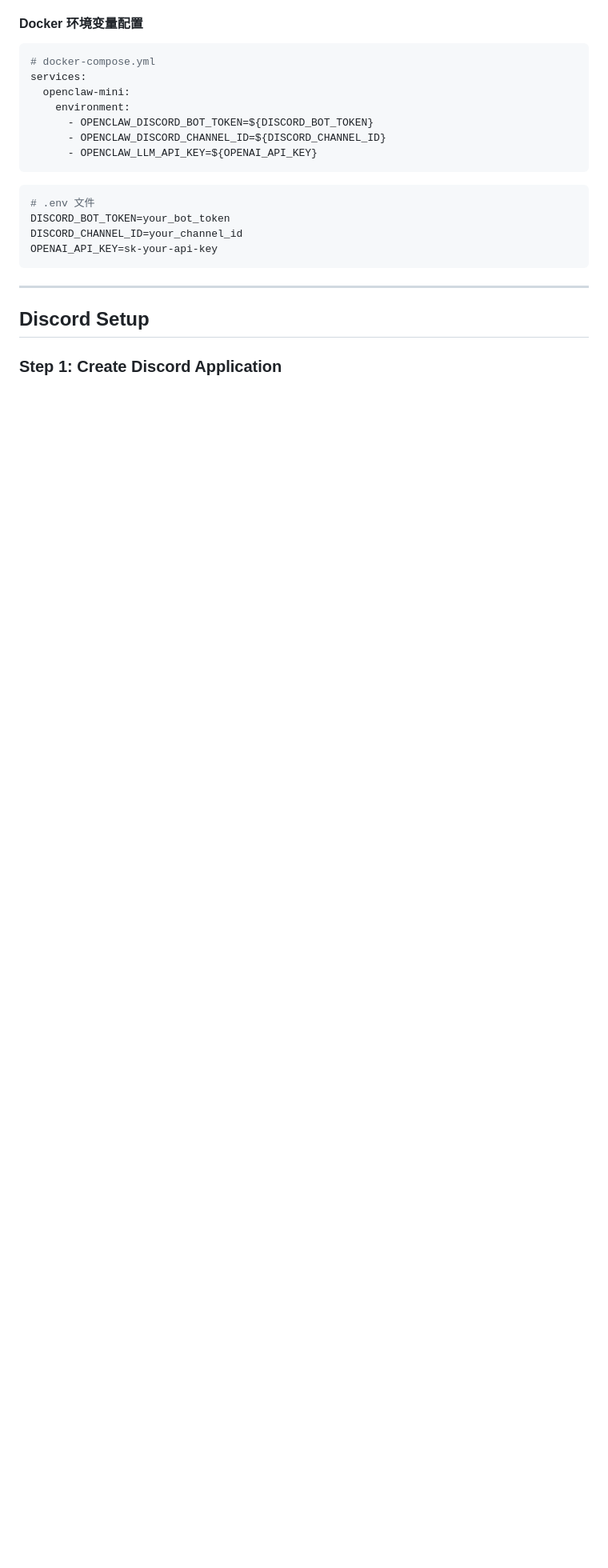
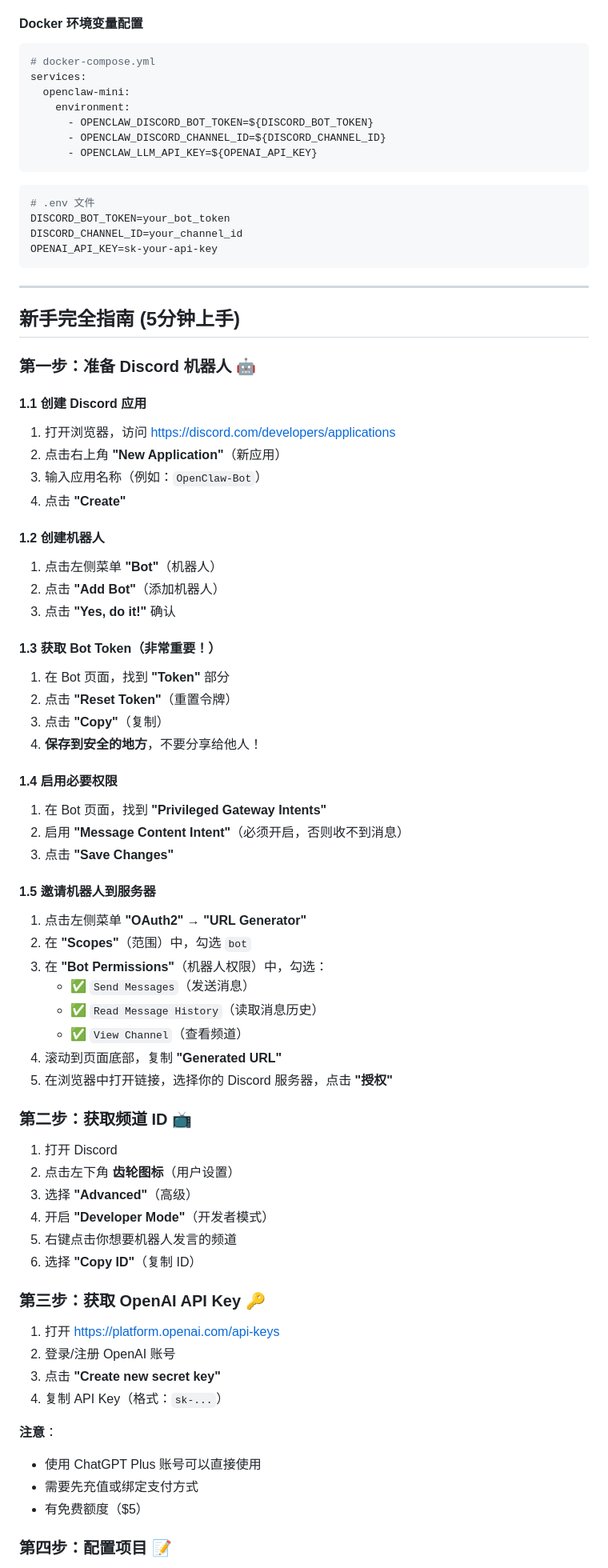
Before and after one commit to dvnuo/engineering-flow-platform, a Markdown page: openclaw_mini/README.md, the part around one of its changes. Shown at 80% size. GitHub-like rendering; blank space fills up the shorter version.

Commit message:
docs: 添加新手完全指南和中文故障排除
- 添加"新手完全指南(5分钟上手)"分步教程
- 添加"常见问题 FAQ"快速解答
- 将故障排除部分翻译为中文
- 添加快速检查清单

```diff
--- a/openclaw_mini/README.md
+++ b/openclaw_mini/README.md
@@ -279,6 +279,67 @@ OPENAI_API_KEY=sk-your-api-key
 
 ---
 
-## Discord Setup
+## 新手完全指南 (5分钟上手)
 
-### Step 1: Create Discord Application
+### 第一步：准备 Discord 机器人 🤖
+
+#### 1.1 创建 Discord 应用
+
+1. 打开浏览器，访问 https://discord.com/developers/applications
+2. 点击右上角 **"New Application"**（新应用）
+3. 输入应用名称（例如：`OpenClaw-Bot`）
+4. 点击 **"Create"**
+
+#### 1.2 创建机器人
+
+1. 点击左侧菜单 **"Bot"**（机器人）
+2. 点击 **"Add Bot"**（添加机器人）
+3. 点击 **"Yes, do it!"** 确认
+
+#### 1.3 获取 Bot Token（非常重要！）
+
+1. 在 Bot 页面，找到 **"Token"** 部分
+2. 点击 **"Reset Token"**（重置令牌）
+3. 点击 **"Copy"**（复制）
+4. **保存到安全的地方**，不要分享给他人！
+
+#### 1.4 启用必要权限
+
+1. 在 Bot 页面，找到 **"Privileged Gateway Intents"**
+2. 启用 **"Message Content Intent"**（必须开启，否则收不到消息）
+3. 点击 **"Save Changes"**
+
+#### 1.5 邀请机器人到服务器
+
+1. 点击左侧菜单 **"OAuth2"** → **"URL Generator"**
+2. 在 **"Scopes"**（范围）中，勾选 `bot`
+3. 在 **"Bot Permissions"**（机器人权限）中，勾选：
+   - ✅ `Send Messages`（发送消息）
+   - ✅ `Read Message History`（读取消息历史）
+   - ✅ `View Channel`（查看频道）
+4. 滚动到页面底部，复制 **"Generated URL"**
+5. 在浏览器中打开链接，选择你的 Discord 服务器，点击 **"授权"**
+
+### 第二步：获取频道 ID 📺
+
+1. 打开 Discord
+2. 点击左下角 **齿轮图标**（用户设置）
+3. 选择 **"Advanced"**（高级）
+4. 开启 **"Developer Mode"**（开发者模式）
+5. 右键点击你想要机器人发言的频道
+6. 选择 **"Copy ID"**（复制 ID）
+
+### 第三步：获取 OpenAI API Key 🔑
+
+1. 打开 https://platform.openai.com/api-keys
+2. 登录/注册 OpenAI 账号
+3. 点击 **"Create new secret key"**
+4. 复制 API Key（格式：`sk-...`）
+
+**注意**：
+- 使用 ChatGPT Plus 账号可以直接使用
+- 需要先充值或绑定支付方式
+- 有免费额度（$5）
+
+### 第四步：配置项目 📝
+
```
Also changed, not shown: other parts of openclaw_mini/README.md (+186 -46 lines).
